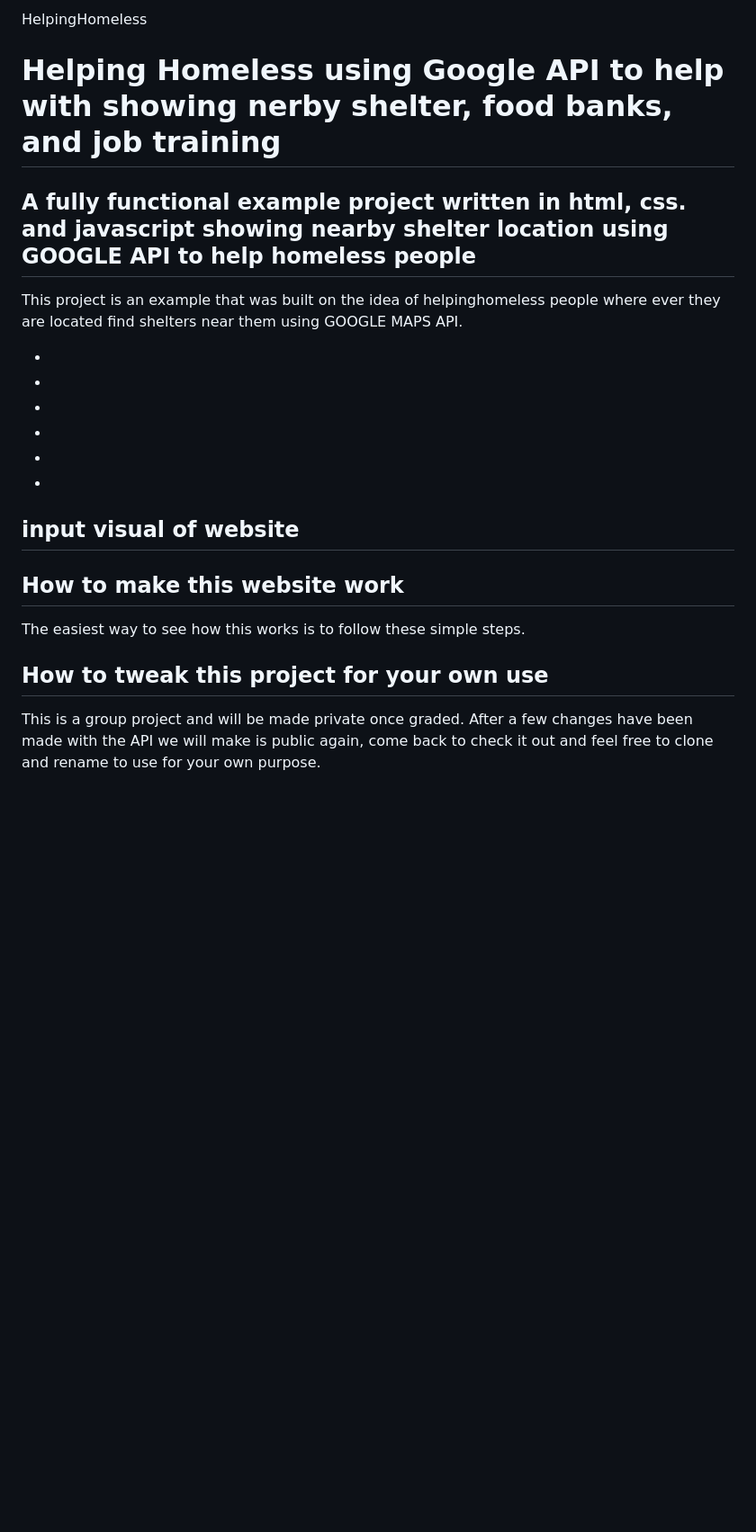
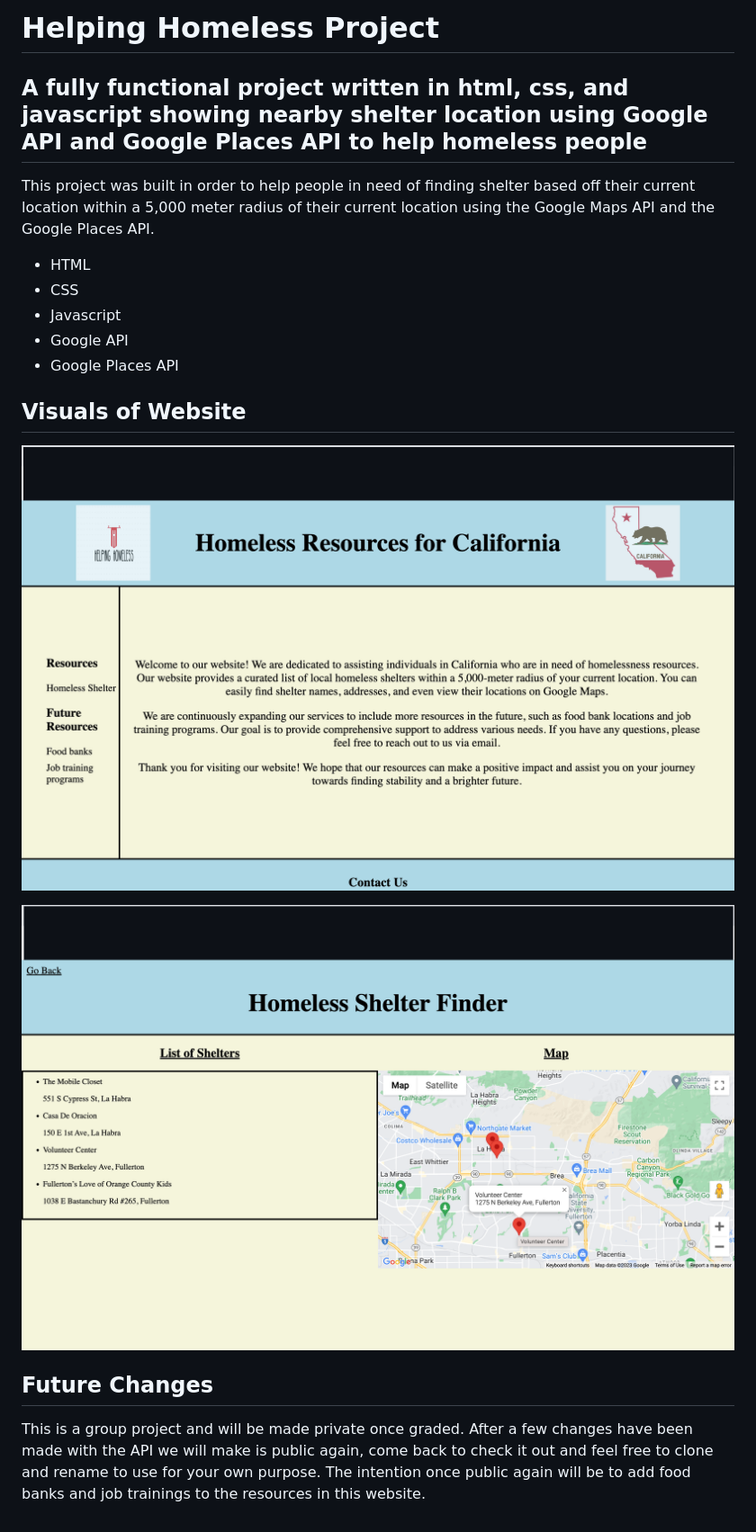
Before and after one commit to HaydenFelfe/HelpingHomeless, a Markdown page: README.md, the part around the change. Shown: that part at 90% size. Rendered like a GitHub page; pictures changed too: assets/Logo_IMGS/Homepage SS.png (added), assets/Logo_IMGS/Shelters SS.png (added); blank space fills up the shorter version.

Commit message:
Added tools that were used to build the website and visuals showcasing the fully funcational application and what is should look like. Added future changes and our intentions before making it public again.

```diff
--- a/README.md
+++ b/README.md
@@ -1,21 +1,25 @@
-HelpingHomeless
+# Helping Homeless Project
 
-# Helping Homeless using Google API to help with showing nerby shelter, food banks, and job training
+## A fully functional project written in html, css, and javascript showing nearby shelter location using Google API and Google Places API to help homeless people
 
-## A fully functional example project written in html, css. and javascript showing nearby shelter location using GOOGLE API to help homeless people
+This project was built in order to help people in need of finding shelter based off their current location within a 5,000 meter radius of their current location using the Google Maps API and the Google Places API.
 
-This project is an example that was built on the idea of helpinghomeless people where ever they are located find
-shelters near them using GOOGLE MAPS API.
-
-*
-*
-*
-*
-*
-*
+* HTML
+* CSS
+* Javascript
+* Google API
+* Google Places API
 
 
-## input visual of website
+## Visuals of Website
+
+
+![Alt text](assets/Logo_IMGS/Homepage%20SS.png)
+
+
+
+
+![Alt text](assets/Logo_IMGS/Shelters%20SS.png)
 
 
 
@@ -23,17 +27,6 @@ shelters near them using GOOGLE MAPS API.
 
 
 
+## Future Changes
 
-
-
-
-
-## How to make this website work
-
-The easiest way to see how this works is to follow these simple steps.
-
-
-
-## How to tweak this project for your own use
-
-This is a group project and will be made private once graded. After a few changes have been made with the API we will make is public again, come back to check it out and feel free to clone and rename to use for your own purpose.
+This is a group project and will be made private once graded. After a few changes have been made with the API we will make is public again, come back to check it out and feel free to clone and rename to use for your own purpose. The intention once public again will be to add food banks and job trainings to the resources in this website.
```
